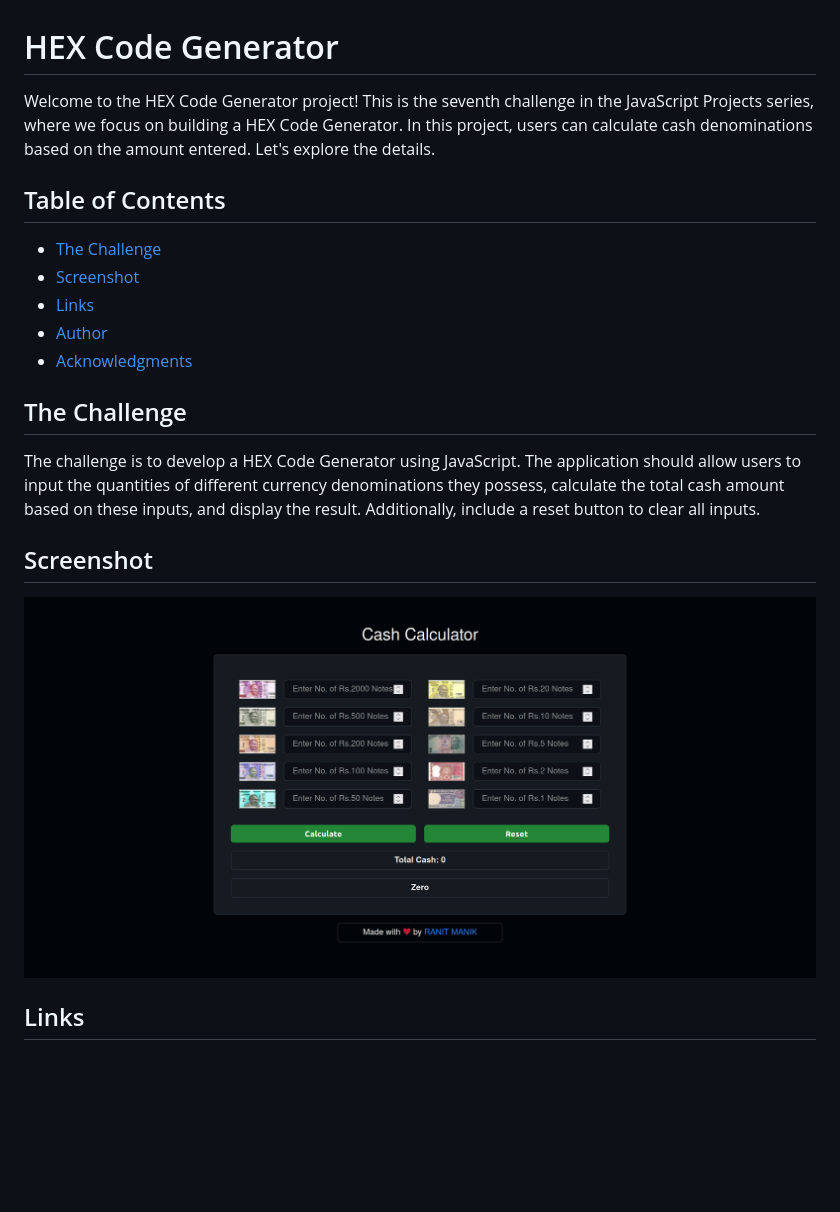
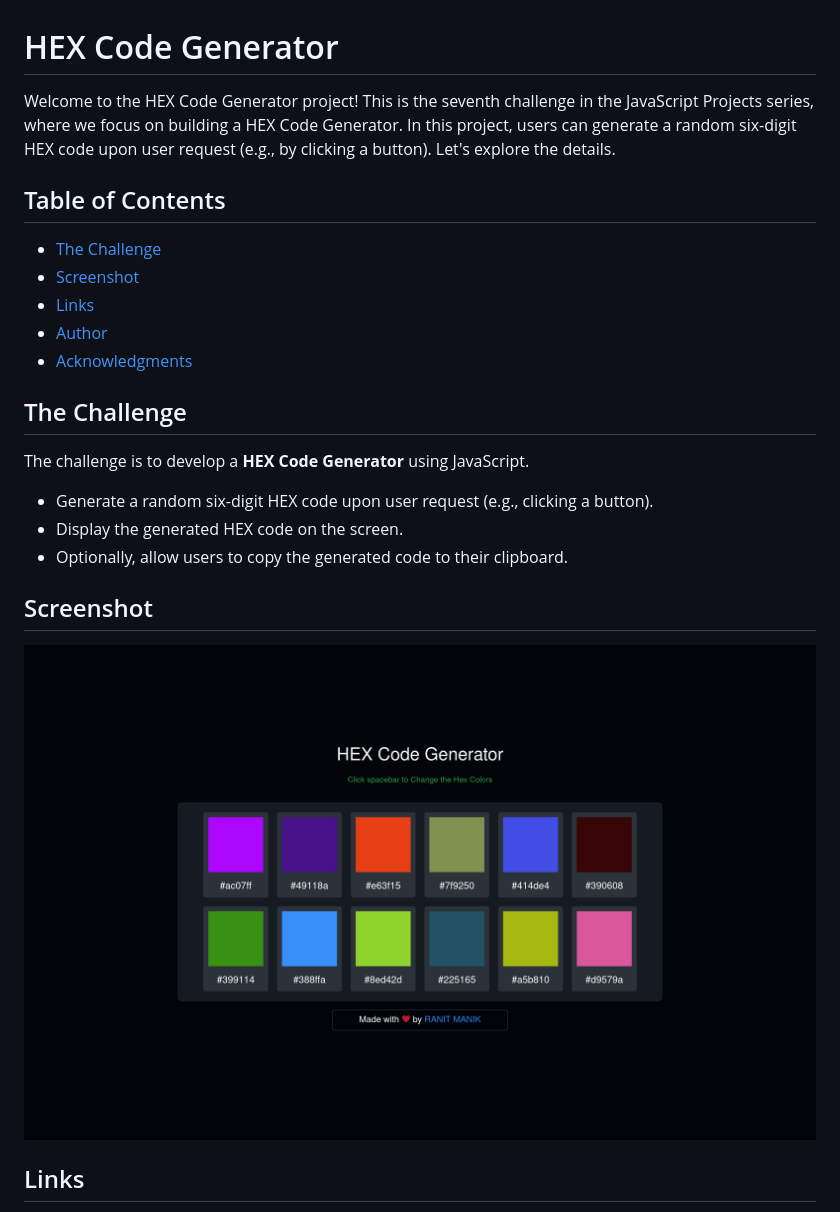
Before and after one commit to RanitManik/JavaScript-Projects, a Markdown page: 08. HEX Code Generator/README.md, the part around the change printed below. GitHub-like rendering; pictures changed too: 08. HEX Code Generator/Screen Shot.png; blank space fills up the shorter version.

Commit message:
added HEX code Generator

```diff
--- a/08. HEX Code Generator/README.md
+++ b/08. HEX Code Generator/README.md
@@ -1,8 +1,8 @@
 # HEX Code Generator
 
-Welcome to the HEX Code Generator project! This is the seventh challenge in the JavaScript Projects series,
-where we focus on building a HEX Code Generator. In this project, users can calculate cash denominations based
-on the amount entered. Let's explore the details.
+Welcome to the HEX Code Generator project! This is the seventh challenge in the JavaScript Projects series, where we
+focus on building a HEX Code Generator. In this project, users can generate a random six-digit HEX code upon user
+request (e.g., by clicking a button). Let's explore the details.
 
 ## Table of Contents
 
@@ -14,9 +14,11 @@ on the amount entered. Let's explore the details.
 
 ## The Challenge
 
-The challenge is to develop a HEX Code Generator using JavaScript. The application should allow users to input
-the quantities of different currency denominations they possess, calculate the total cash amount based on these inputs,
-and display the result. Additionally, include a reset button to clear all inputs.
+The challenge is to develop a **HEX Code Generator** using JavaScript.
+
+- Generate a random six-digit HEX code upon user request (e.g., clicking a button).
+- Display the generated HEX code on the screen.
+- Optionally, allow users to copy the generated code to their clipboard.
 
 ## Screenshot
 
```
Also changed, not shown: other parts of 08. HEX Code Generator/README.md (+1 -1 lines), README.md (+1 -0 lines), 1 other file.
